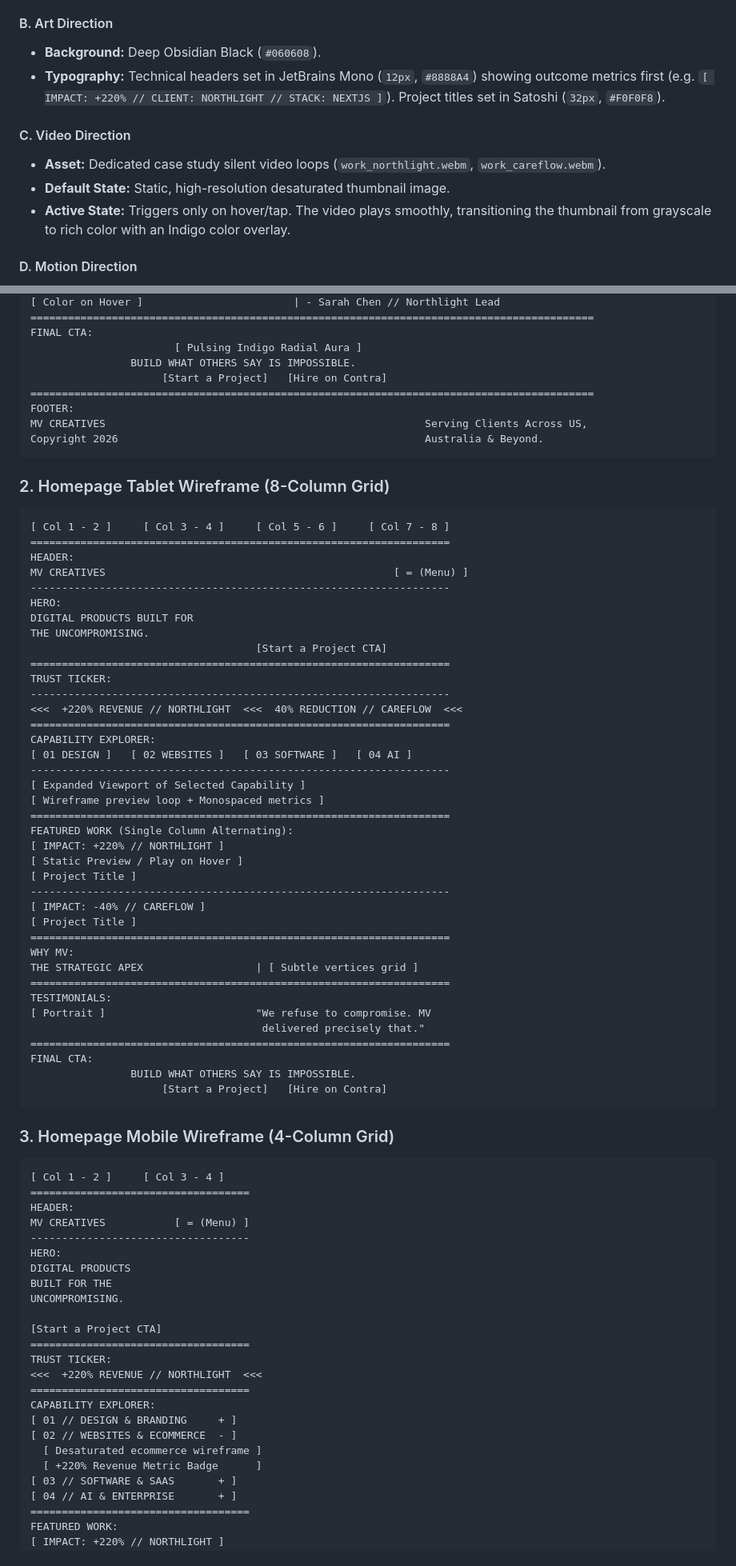
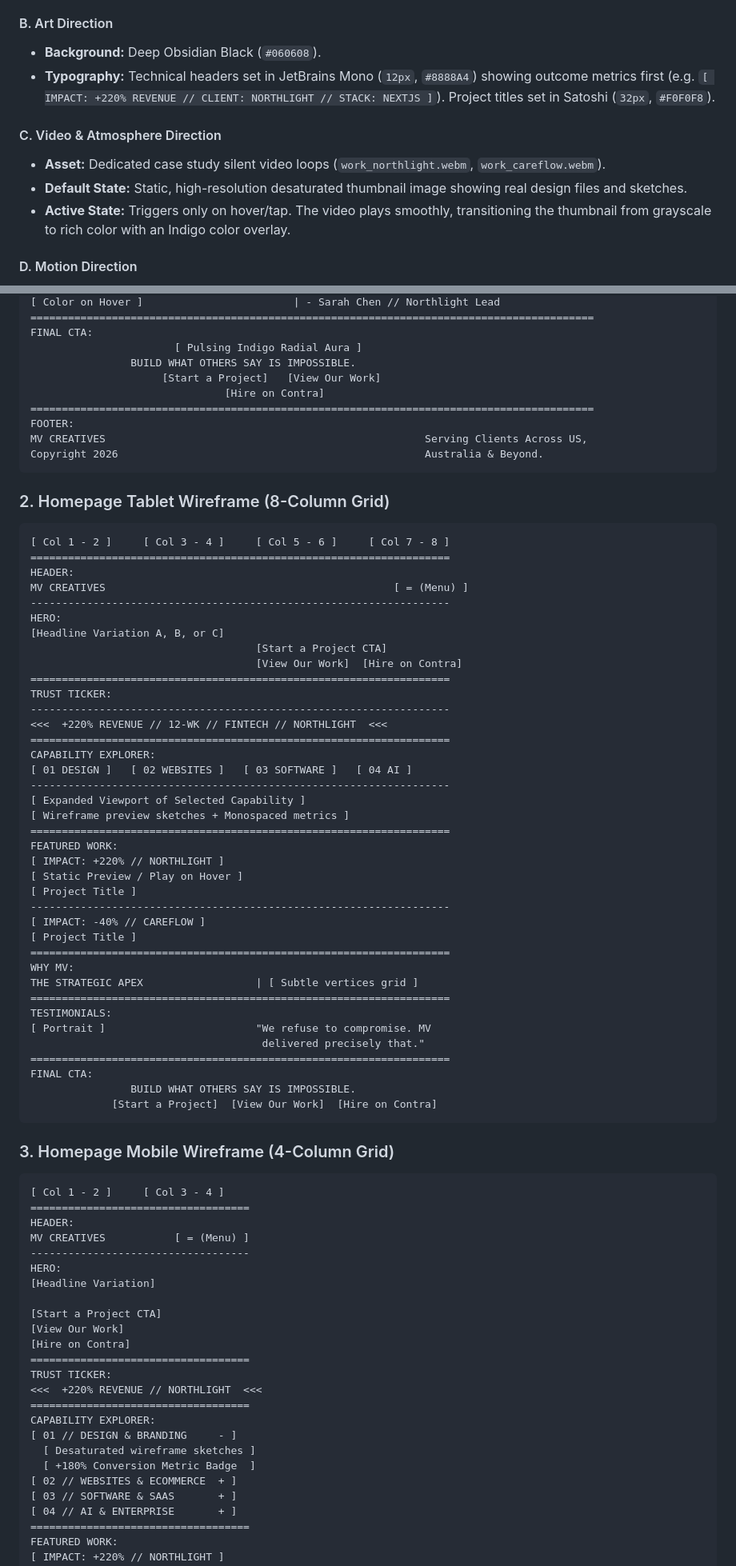
Before and after one commit to JawwadBhatti/Mv-Creatives, a Markdown page: homepage_design_presentation.md, 2 parts joined by grey strips. Shown at 80% size. Rendered like a GitHub page.

Commit message:
design: update homepage design presentation with final mockups and headline variations

````diff
--- a/homepage_design_presentation.md
+++ b/homepage_design_presentation.md
@@ -99,11 +129,11 @@ This document defines the high-fidelity visual design decisions, spatial systems
 
 #### B. Art Direction
 *   **Background:** Deep Obsidian Black (`#060608`).
-*   **Typography:** Technical headers set in JetBrains Mono (`12px`, `#8888A4`) showing outcome metrics first (e.g. `[ IMPACT: +220% // CLIENT: NORTHLIGHT // STACK: NEXTJS ]`). Project titles set in Satoshi (`32px`, `#F0F0F8`).
+*   **Typography:** Technical headers set in JetBrains Mono (`12px`, `#8888A4`) showing outcome metrics first (e.g. `[ IMPACT: +220% REVENUE // CLIENT: NORTHLIGHT // STACK: NEXTJS ]`). Project titles set in Satoshi (`32px`, `#F0F0F8`).
 
-#### C. Video Direction
+#### C. Video & Atmosphere Direction
 *   **Asset:** Dedicated case study silent video loops (`work_northlight.webm`, `work_careflow.webm`).
-*   **Default State:** Static, high-resolution desaturated thumbnail image.
+*   **Default State:** Static, high-resolution desaturated thumbnail image showing real design files and sketches.
 *   **Active State:** Triggers only on hover/tap. The video plays smoothly, transitioning the thumbnail from grayscale to rich color with an Indigo color overlay.
 
 #### D. Motion Direction
@@ -234,7 +267,8 @@ TESTIMONIALS:
 FINAL CTA:
                        [ Pulsing Indigo Radial Aura ]
                 BUILD WHAT OTHERS SAY IS IMPOSSIBLE.
-                     [Start a Project]   [Hire on Contra]
+                     [Start a Project]   [View Our Work]
+                               [Hire on Contra]
 ==========================================================================================
 FOOTER:
 MV CREATIVES                                                   Serving Clients Across US,
@@ -250,21 +284,21 @@ HEADER:
 MV CREATIVES                                              [ = (Menu) ]
 -------------------------------------------------------------------
 HERO:
-DIGITAL PRODUCTS BUILT FOR
-THE UNCOMPROMISING.
+[Headline Variation A, B, or C]
                                     [Start a Project CTA]
+                                    [View Our Work]  [Hire on Contra]
 ===================================================================
 TRUST TICKER:
 -------------------------------------------------------------------
-<<<  +220% REVENUE // NORTHLIGHT  <<<  40% REDUCTION // CAREFLOW  <<<
+<<<  +220% REVENUE // 12-WK // FINTECH // NORTHLIGHT  <<<
 ===================================================================
 CAPABILITY EXPLORER:
 [ 01 DESIGN ]   [ 02 WEBSITES ]   [ 03 SOFTWARE ]   [ 04 AI ]
 -------------------------------------------------------------------
 [ Expanded Viewport of Selected Capability ]
-[ Wireframe preview loop + Monospaced metrics ]
+[ Wireframe preview sketches + Monospaced metrics ]
 ===================================================================
-FEATURED WORK (Single Column Alternating):
+FEATURED WORK:
 [ IMPACT: +220% // NORTHLIGHT ]
 [ Static Preview / Play on Hover ]
 [ Project Title ]
@@ -281,7 +315,7 @@ TESTIMONIALS:
 ===================================================================
 FINAL CTA:
                 BUILD WHAT OTHERS SAY IS IMPOSSIBLE.
-                     [Start a Project]   [Hire on Contra]
+             [Start a Project]  [View Our Work]  [Hire on Contra]
 ```
 
 ### 3. Homepage Mobile Wireframe (4-Column Grid)
@@ -293,20 +327,20 @@ HEADER:
 MV CREATIVES           [ = (Menu) ]
 -----------------------------------
 HERO:
-DIGITAL PRODUCTS
-BUILT FOR THE
-UNCOMPROMISING.
+[Headline Variation]
 
 [Start a Project CTA]
+[View Our Work]
+[Hire on Contra]
 ===================================
 TRUST TICKER:
 <<<  +220% REVENUE // NORTHLIGHT  <<<
 ===================================
 CAPABILITY EXPLORER:
-[ 01 // DESIGN & BRANDING     + ]
-[ 02 // WEBSITES & ECOMMERCE  - ]
-  [ Desaturated ecommerce wireframe ]
-  [ +220% Revenue Metric Badge      ]
+[ 01 // DESIGN & BRANDING     - ]
+  [ Desaturated wireframe sketches ]
+  [ +180% Conversion Metric Badge  ]
+[ 02 // WEBSITES & ECOMMERCE  + ]
 [ 03 // SOFTWARE & SAAS       + ]
 [ 04 // AI & ENTERPRISE       + ]
 ===================================
````
Also changed, not shown: other parts of homepage_design_presentation.md (+53 -19 lines).
